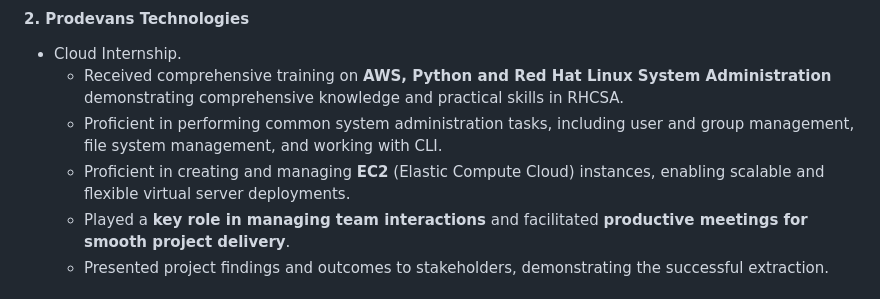
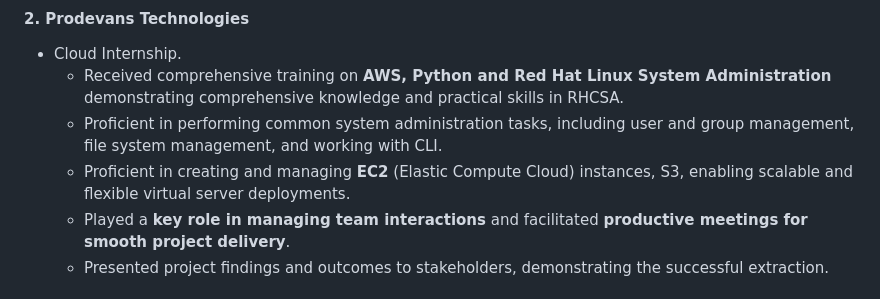
Before and after one commit to castorio32/castorio32, a Markdown page: README.md, the part around the change. Drawn GitHub-style.

```diff
--- a/README.md
+++ b/README.md
@@ -30,7 +30,7 @@ Cyber Security, Scanning Networks, Malware Analysis, Vulnerability Analysis, Foo
 - Cloud Internship.
   - Received comprehensive training on **AWS, Python and Red Hat Linux System Administration** demonstrating comprehensive knowledge and practical skills in RHCSA.
   - Proficient in performing common system administration tasks, including user and group management, file system management, and working with CLI.
-  - Proficient in creating and managing **EC2** (Elastic Compute Cloud) instances, enabling scalable and flexible virtual server deployments.
+  - Proficient in creating and managing **EC2** (Elastic Compute Cloud) instances, S3, enabling scalable and flexible virtual server deployments.
   - Played a **key role in managing team interactions** and facilitated **productive meetings for smooth project delivery**.
   - Presented project findings and outcomes to stakeholders, demonstrating the successful extraction.
 #### 3. IIT Bombay x (Verzeo Edu)
```
